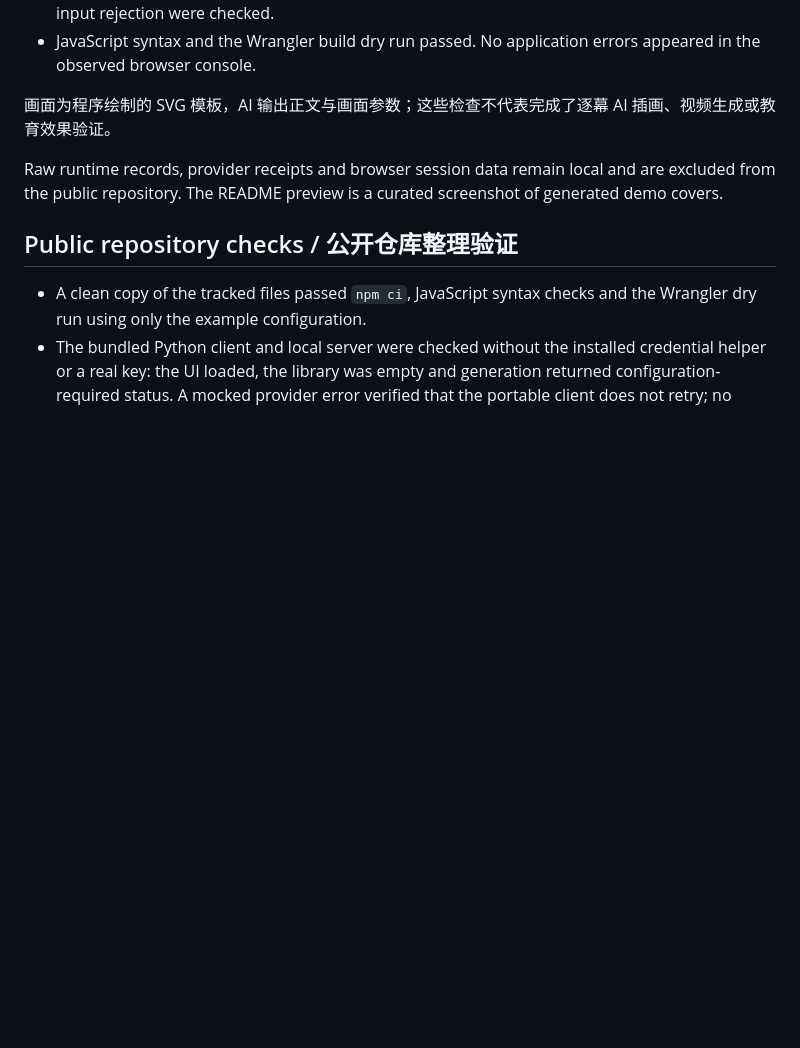
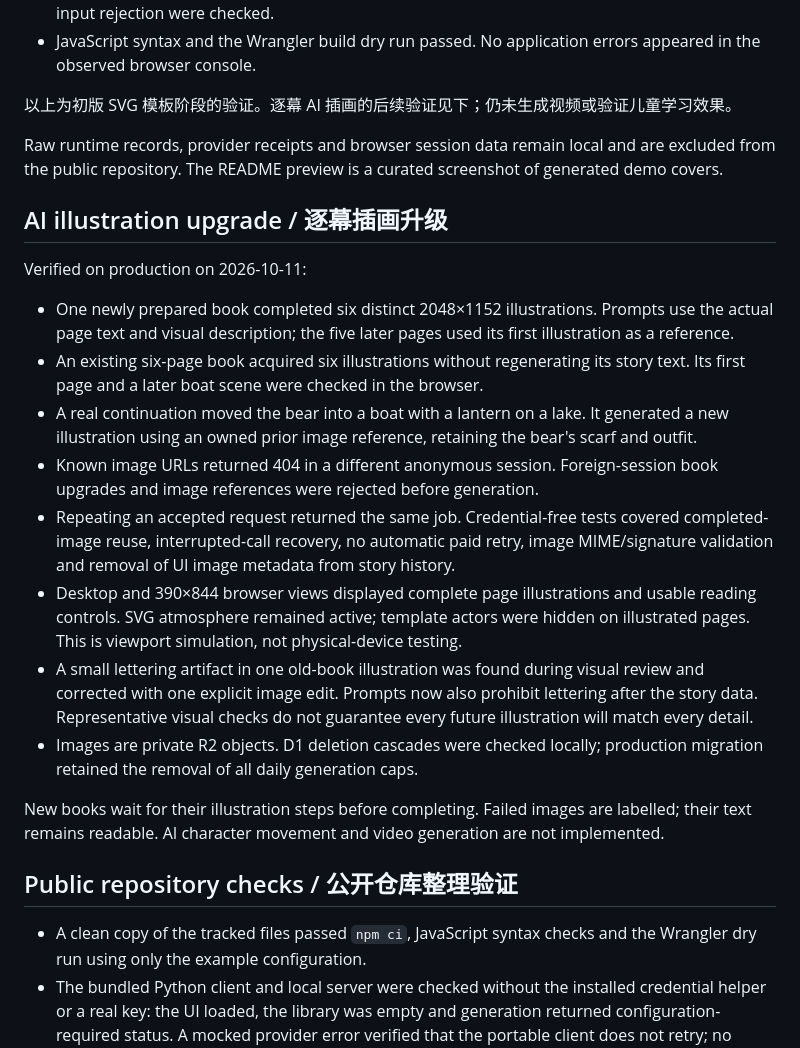
Before and after one commit to drdavid-kor/moonlit-storybook, a Markdown page: docs/VERIFICATION.md, the part around the change. Rendered like a GitHub page; blank space fills up the shorter version.

```diff
--- a/docs/VERIFICATION.md
+++ b/docs/VERIFICATION.md
@@ -14,9 +14,24 @@ Observed on the live prototype on 2026-10-11. These are prototype integration ch
 - Anonymous HTTPS access, protected session cookies, empty libraries for fresh visitors, rejection of known job IDs from a different visitor, private-path 404s, cross-origin rejection and invalid-input rejection were checked.
 - JavaScript syntax and the Wrangler build dry run passed. No application errors appeared in the observed browser console.
 
-画面为程序绘制的 SVG 模板，AI 输出正文与画面参数；这些检查不代表完成了逐幕 AI 插画、视频生成或教育效果验证。
+以上为初版 SVG 模板阶段的验证。逐幕 AI 插画的后续验证见下；仍未生成视频或验证儿童学习效果。
 
 Raw runtime records, provider receipts and browser session data remain local and are excluded from the public repository. The README preview is a curated screenshot of generated demo covers.
+
+## AI illustration upgrade / 逐幕插画升级
+
+Verified on production on 2026-10-11:
+
+- One newly prepared book completed six distinct 2048×1152 illustrations. Prompts use the actual page text and visual description; the five later pages used its first illustration as a reference.
+- An existing six-page book acquired six illustrations without regenerating its story text. Its first page and a later boat scene were checked in the browser.
+- A real continuation moved the bear into a boat with a lantern on a lake. It generated a new illustration using an owned prior image reference, retaining the bear's scarf and outfit.
+- Known image URLs returned 404 in a different anonymous session. Foreign-session book upgrades and image references were rejected before generation.
+- Repeating an accepted request returned the same job. Credential-free tests covered completed-image reuse, interrupted-call recovery, no automatic paid retry, image MIME/signature validation and removal of UI image metadata from story history.
+- Desktop and 390×844 browser views displayed complete page illustrations and usable reading controls. SVG atmosphere remained active; template actors were hidden on illustrated pages. This is viewport simulation, not physical-device testing.
+- A small lettering artifact in one old-book illustration was found during visual review and corrected with one explicit image edit. Prompts now also prohibit lettering after the story data. Representative visual checks do not guarantee every future illustration will match every detail.
+- Images are private R2 objects. D1 deletion cascades were checked locally; production migration retained the removal of all daily generation caps.
+
+New books wait for their illustration steps before completing. Failed images are labelled; their text remains readable. AI character movement and video generation are not implemented.
 
 ## Public repository checks / 公开仓库整理验证
 
```
Also changed, not shown: README.md (+13 -10 lines), cloud/DEPLOYMENT.md (+6 -2 lines), docs/illustration-preview.png (added), 16 other files.
